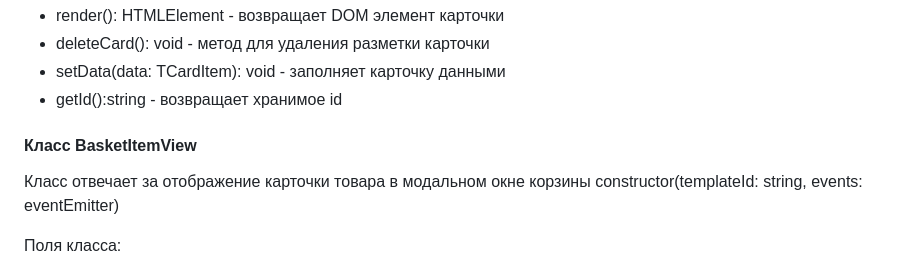
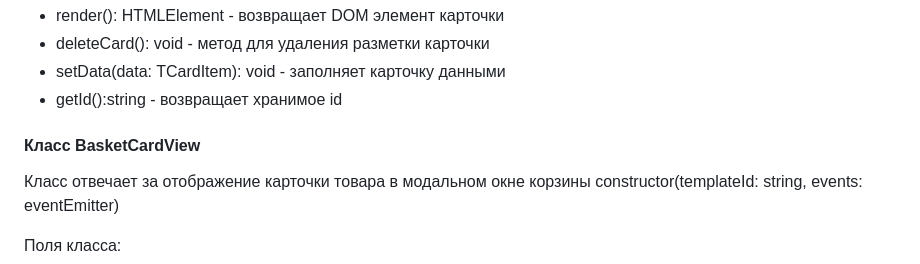
Before and after one commit to gh6u9do/web-larek-frontend, a Markdown page: README.md, the part around the change. GitHub-like rendering.

Commit message:
исправлена документация

```diff
--- a/README.md
+++ b/README.md
@@ -324,7 +324,7 @@ constructor(templateId: string, events: EventEmiter) - конструктор п
 - getId():string - возвращает хранимое id
 
 
-#### Класс BasketItemView
+#### Класс BasketCardView
 Класс отвечает за отображение карточки товара в модальном окне корзины
 constructor(templateId: string, events: eventEmitter)
 
```
